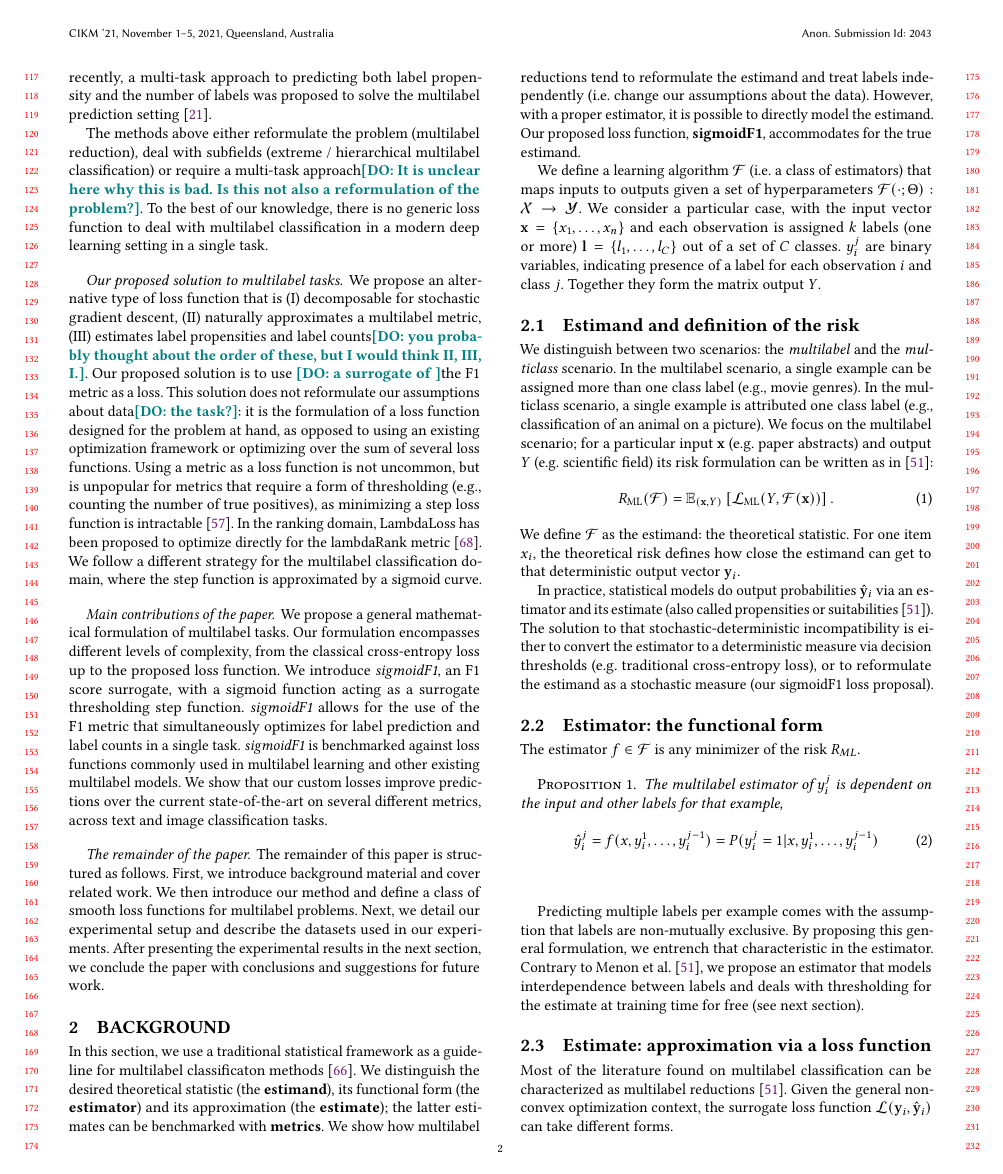
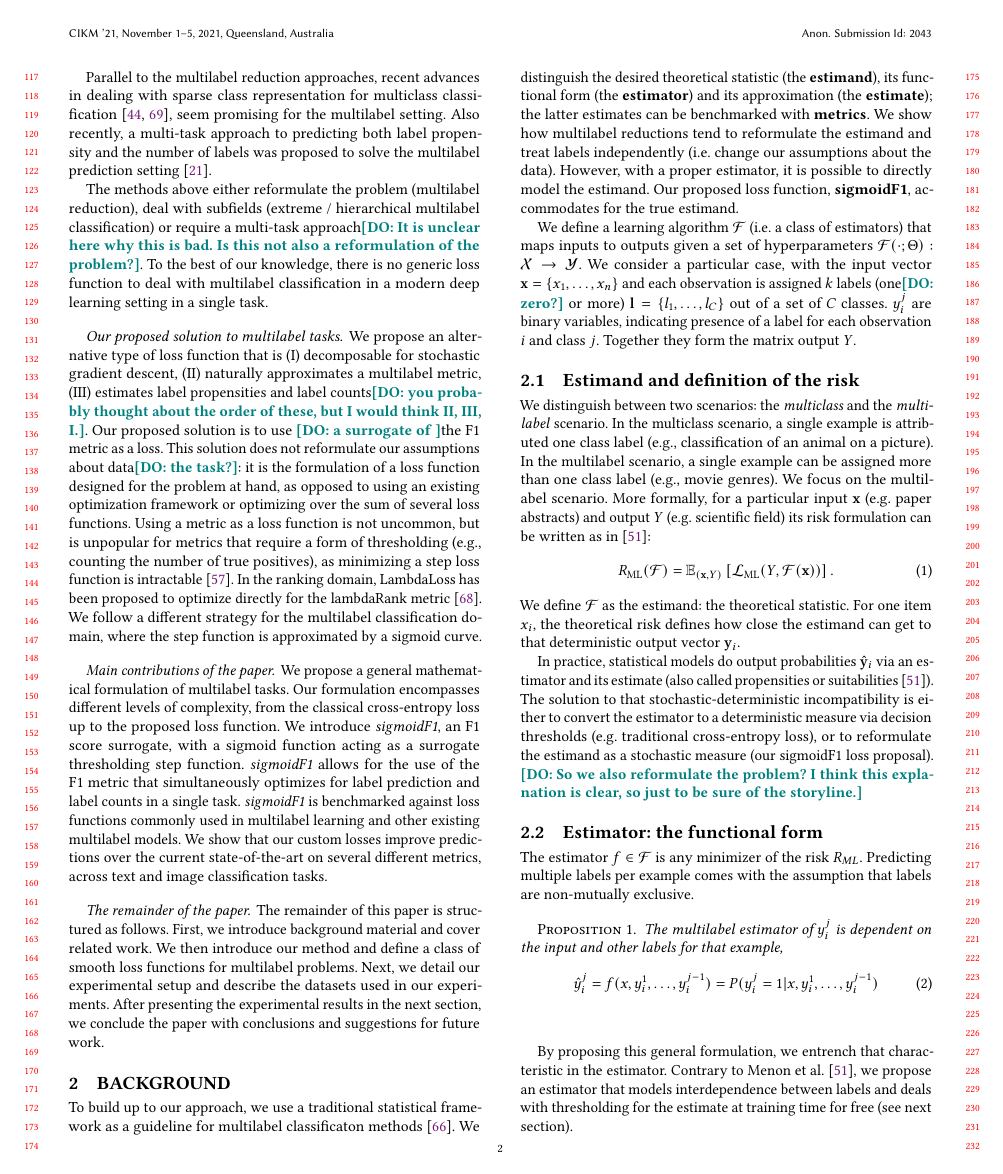
Before and after one commit to gabriben/multilabel, a LaTeX paper (main.tex, which reads sections/02-background.tex): page 2 of 12 before the commit and page 2 of 13 after it. Compiled offline with pdfLaTeX.

Commit message:
Edits in top and background.

```diff
--- a/sections/02-background.tex
+++ b/sections/02-background.tex
@@ -3,18 +3,18 @@
 \section{Background}
 \label{section:background}
 
-In this section, we use a traditional statistical framework as a guideline for multilabel classificaton methods~\citep{tukey}. We distinguish the desired theoretical statistic (the \textbf{estimand}), its functional form (the \textbf{estimator}) and its approximation (the \textbf{estimate}); the latter estimates can be benchmarked with \textbf{metrics}. We show how multilabel reductions tend to reformulate the estimand and treat labels independently (i.e. change our assumptions about the data). However, with a proper estimator, it is possible to directly model the estimand. Our proposed loss function, \textbf{sigmoidF1}, accommodates for the true estimand.
+To build up to our approach, we use a traditional statistical framework as a guideline for multilabel classificaton methods~\citep{tukey}. We distinguish the desired theoretical statistic (the \textbf{estimand}), its functional form (the \textbf{estimator}) and its approximation (the \textbf{estimate}); the latter estimates can be benchmarked with \textbf{metrics}. We show how multilabel reductions tend to reformulate the estimand and treat labels independently (i.e. change our assumptions about the data). However, with a proper estimator, it is possible to directly model the estimand. Our proposed loss function, \textbf{sigmoidF1}, accommodates for the true estimand.
 
-We define a learning algorithm $\mathcal{F}$ (i.e. a class of estimators) that maps inputs to outputs given a set of hyperparameters \(\mathcal{F}(\cdot ; \Theta): \mathcal{X} \rightarrow \mathcal{Y}\). We consider a particular case, with the input vector \(\mathbf{x} = \{x_1, \ldots, x_n\}\) and each observation is assigned $k$ labels (one or more) \(\mathbf{l} = \{l_1, \ldots, l_C\}\) out of a set of $C$ classes. \(y_{i}^{j}\) are binary variables, indicating presence of a label for each observation \(i\) and class \(j\). Together they form the matrix output $Y$.
+We define a learning algorithm $\mathcal{F}$ (i.e. a class of estimators) that maps inputs to outputs given a set of hyperparameters \(\mathcal{F}(\cdot ; \Theta): \mathcal{X} \rightarrow \mathcal{Y}\). We consider a particular case, with the input vector \(\mathbf{x} = \{x_1, \ldots, x_n\}\) and each observation is assigned $k$ labels (one\daan{zero?} or more) \(\mathbf{l} = \{l_1, \ldots, l_C\}\) out of a set of $C$ classes. \(y_{i}^{j}\) are binary variables, indicating presence of a label for each observation \(i\) and class \(j\). Together they form the matrix output $Y$.
 
 \subsection{Estimand and definition of the risk}
 \label{section:background:estimand}
 
-We distinguish between two scenarios: the \emph{multilabel} and the \emph{multiclass} scenario.
+We distinguish between two scenarios: the \emph{multiclass} and the \emph{multilabel} scenario.
+In the multiclass scenario, a single example is attributed one class label (e.g., classification of an animal on a picture).
 In the multilabel scenario, a single example can be assigned more than one class label (e.g., movie genres).
-In the multiclass scenario, a single example is attributed one class label (e.g., classification of an animal on a picture).
 %Multiclass classification deserves a mention towards the end, as it illustrates a straightforward relationship between estimand-estimator-estimate.
-We focus on the multilabel scenario; for a particular input $\mathbf{x}$ (e.g. paper abstracts) and output $Y$ (e.g. scientific field) its risk formulation can be written as in ~\citep{multilabelReduction}:
+We focus on the multilabel scenario. More formally, for a particular input $\mathbf{x}$ (e.g. paper abstracts) and output $Y$ (e.g. scientific field) its risk formulation can be written as in ~\citep{multilabelReduction}:
 %
 \begin{equation}
 R_{\mathrm{ML}}(\mathcal{F}) = \mathbb{E}_{(\mathbf{x}, Y)}\left[\mathcal{L}_{\mathrm{ML}}(Y, \mathcal{F}(\mathbf{x}))\right].
@@ -26,12 +26,12 @@ We define $\mathcal{F}$ as the estimand: the theoretical statistic. For one item
 For example, corn ($x_{corn}$) is eaten by a finite number of animals that can digest it ($\mathbf{y}_{corn} = {y_{corn}^{horse}, \ldots, y_{corn}^{sheep}} $), assuming animals belong to a finite set of living beings. If one were to predict which food is eaten by which animals, the theoretical risk (estimand) defines how close we can get to that deterministic vector $\mathbf{y}_{corn}$, given $x_{corn}$.
 \fi
 
-In practice, statistical models do output probabilities $\mathbf{\hat{y}}_{i}$ via an estimator and its estimate (also called propensities or suitabilities~\citep{multilabelReduction}). The solution to that stochastic-deterministic incompatibility is either to convert the estimator to a deterministic measure via decision thresholds (e.g. traditional cross-entropy loss), or to reformulate the estimand as a stochastic measure (our sigmoidF1 loss proposal).
+In practice, statistical models do output probabilities $\mathbf{\hat{y}}_{i}$ via an estimator and its estimate (also called propensities or suitabilities~\citep{multilabelReduction}). The solution to that stochastic-deterministic incompatibility is either to convert the estimator to a deterministic measure via decision thresholds (e.g. traditional cross-entropy loss), or to reformulate the estimand as a stochastic measure (our sigmoidF1 loss proposal). \daan{So we also reformulate the problem? I think this explanation is clear, so just to be sure of the storyline.}
 
 \subsection{Estimator: the functional form}
 \label{section:background:estimator}
 
-The estimator $f \in \mathcal{F}$ is any minimizer of the risk $R_{ML}$.
+The estimator $f \in \mathcal{F}$ is any minimizer of the risk $R_{ML}$. Predicting multiple labels per example comes with the assumption that labels are non-mutually exclusive.
 
 \begin{proposition}
   The multilabel estimator of $y_{i}^{j}$ is dependent on the input and other labels for that example,
@@ -42,7 +42,7 @@ The estimator $f \in \mathcal{F}$ is any minimizer of the risk $R_{ML}$.
 \label{eq:estimand}
 \end{proposition}
 %
-Predicting multiple labels per example comes with the assumption that labels are non-mutually exclusive. By proposing this general formulation, we entrench that characteristic in the estimator. Contrary to \citet{multilabelReduction}, we propose an estimator that models interdependence between labels and deals with thresholding for the estimate at training time for free (see next section).
+ By proposing this general formulation, we entrench that characteristic in the estimator. Contrary to \citet{multilabelReduction}, we propose an estimator that models interdependence between labels and deals with thresholding for the estimate at training time for free (see next section).
 
 
 \subsection{Estimate: approximation via a loss function}
```
Also changed, not shown: main.tex (+1 -1 lines), sections/02-background.tex (11 more changed lines).
